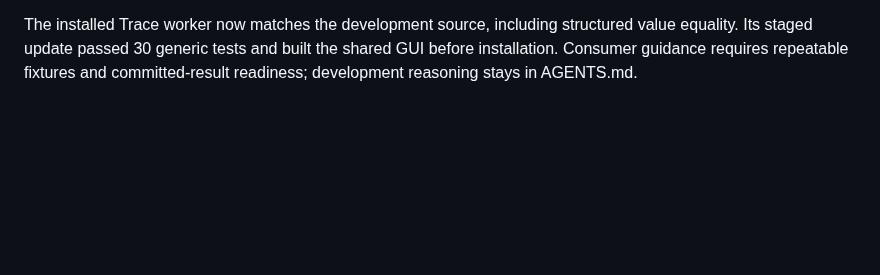
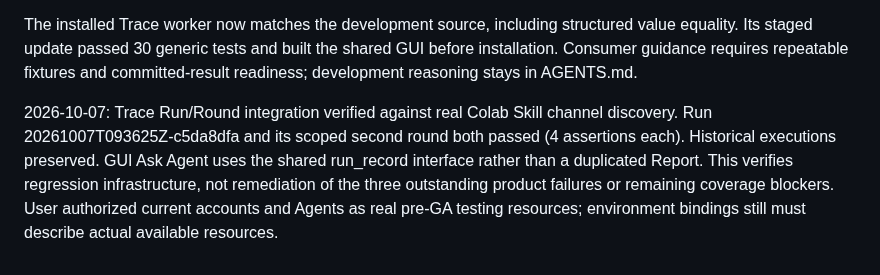
Before and after one commit to kwgjjeffrey/agent-colab, a Markdown page: docs/implementation-plan.md, the part around the change. Rendered like a GitHub page; blank space fills up the shorter version.

Commit message:
Record real Colab verification of grouped regression rounds

```diff
--- a/docs/implementation-plan.md
+++ b/docs/implementation-plan.md
@@ -783,3 +783,5 @@ All 76 registered cases now have real runners (69 business, seven independent re
 Scripts and bounded Colab adapters live under regression_test/cases and support; private bindings remain environment/environment.local.yaml and original YAML/evidence/report remain in .runs. The completed full run has report.md summarizing every case and linking the original run and focused rechecks. Three non-green cases expose two contract issues: executed-blueprint deletion (also fanout cleanup), and pinned Session cursor rejection after source growth. Additional signed-in identities, isolated client/process/network controls and controlled update/security fixtures are still required to execute and qualify 34 blocked runners.
 
 The installed Trace worker now matches the development source, including structured value equality. Its staged update passed 30 generic tests and built the shared GUI before installation. Consumer guidance requires repeatable fixtures and committed-result readiness; development reasoning stays in AGENTS.md.
+
+2026-10-07: Trace Run/Round integration verified against real Colab Skill channel discovery. Run 20261007T093625Z-c5da8dfa and its scoped second round both passed (4 assertions each). Historical executions preserved. GUI Ask Agent uses the shared run_record interface rather than a duplicated Report. This verifies regression infrastructure, not remediation of the three outstanding product failures or remaining coverage blockers. User authorized current accounts and Agents as real pre-GA testing resources; environment bindings still must describe actual available resources.
```
Also changed, not shown: docs/validation-plan.md (+2 -0 lines).
